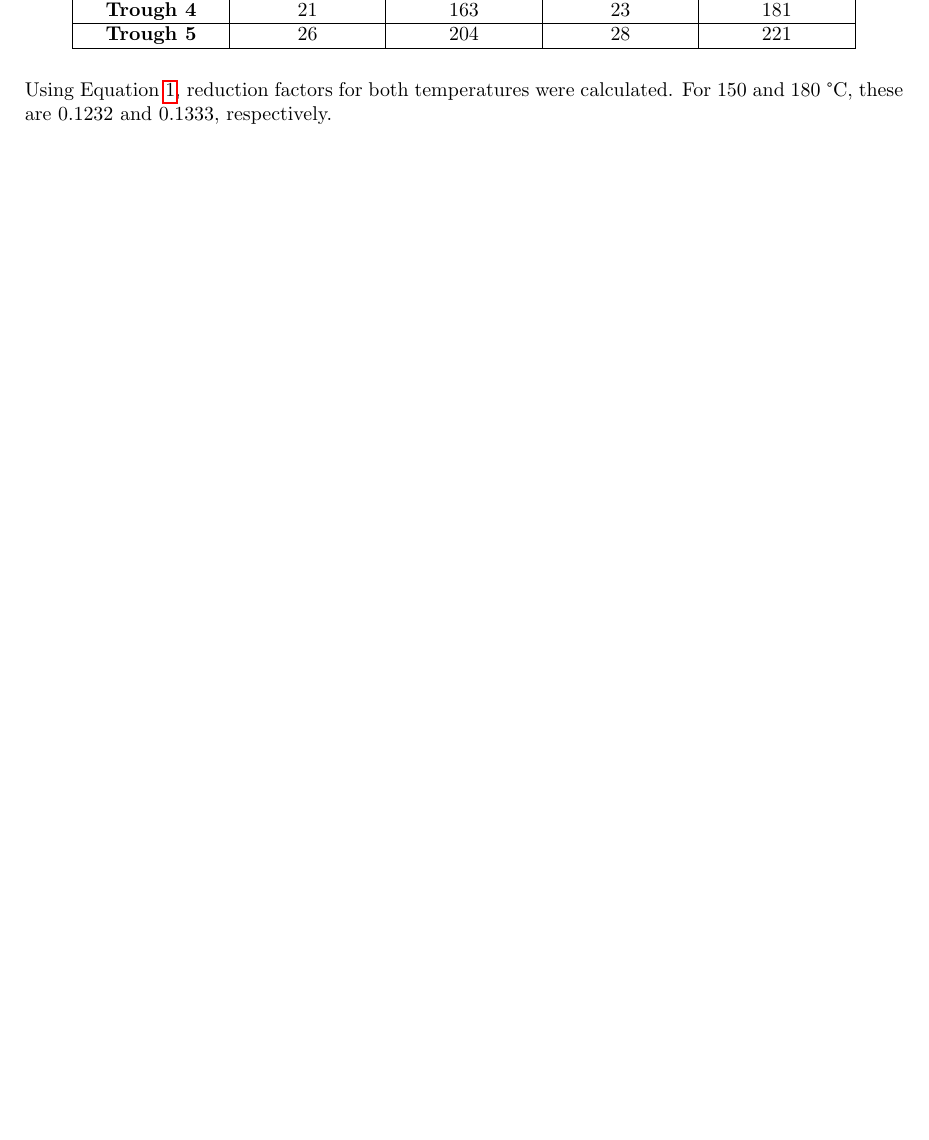
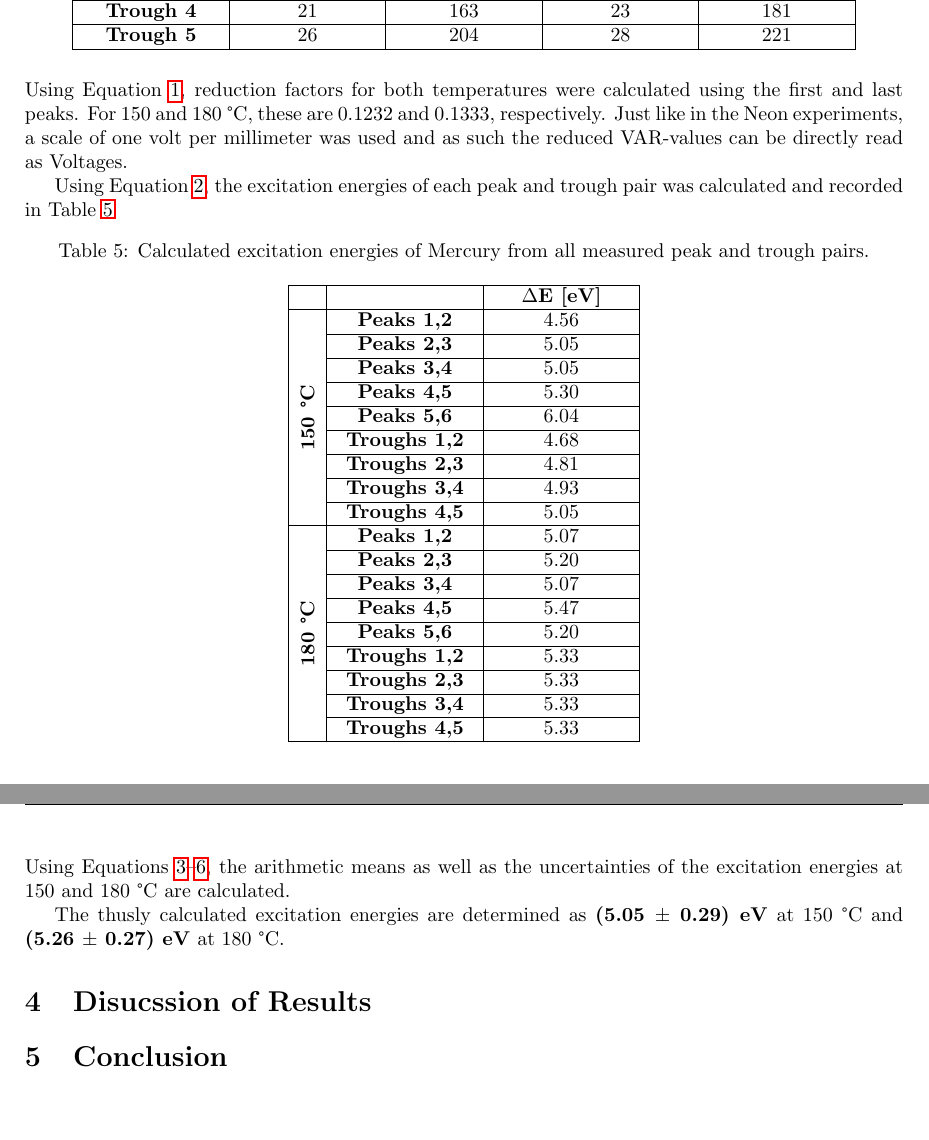
Before and after one commit to FFitsch/P3, a LaTeX document (P3_Franck_Hertz.tex): part of page 6 of 6 before the commit and two parts of pages 6 and 7 of 7 after it, the two joined at a grey line, cut so that both start at the same text, the shorter picture padded with empty space. Compiled offline with pdfLaTeX.

Commit message:
Finish writing Hg part

```diff
--- a/P3_Franck_Hertz.tex
+++ b/P3_Franck_Hertz.tex
@@ -15,6 +15,7 @@
 \usepackage{graphicx}
 \usepackage{float}
 \usepackage[tableposition=top, justification=centering]{caption}
+\usepackage{multirow}
 
 \usepackage{derivative}
 
@@ -277,6 +278,86 @@ Figures \ref{fig_hg_150_CAL} through \ref{fig_hg_180_VAR} show the recorded Fran
     \end{tabular}
 \end{table}
 %
-\noindent Using Equation \ref{eq_reduction_factor}, reduction factors for both temperatures were calculated. For 150 and 180~°C, these are 0.1232 and 0.1333, respectively.
+\noindent Using Equation \ref{eq_reduction_factor}, reduction factors for both temperatures were calculated using the first and last peaks. For 150 and 180~°C, these are 0.1232 and 0.1333, respectively. Just like in the Neon experiments, a scale of one volt per millimeter was used and as such the reduced VAR-values can be directly read as Voltages.
+
+Using Equation \ref{eq_excitation_energy}, the excitation energies of each peak and trough pair was calculated and recorded in Table \ref{tb_hg_excitation_energies}
+%
+\begin{table}[H]
+    \centering
+    \caption{Calculated excitation energies of Mercury from all measured peak and trough pairs.}
+    \label{tb_hg_excitation_energies}
+    \begin{tabular}{
+      |c
+      |>{\centering\arraybackslash}m{0.15\textwidth}
+      |>{\centering\arraybackslash}m{0.15\textwidth}
+      |}
+        \hline
+         & & \textbf{\(\Delta\)E [eV]}
+        \\
+        \hline
+        \multirow{9}{*}{\rotatebox[origin=c]{90}{\textbf{150~°C}}} & \textbf{Peaks 1,2} & 4.56
+        \\
+        \cline{2-3}
+         & \textbf{Peaks 2,3} & 5.05
+        \\
+        \cline{2-3}
+         & \textbf{Peaks 3,4} & 5.05
+        \\
+        \cline{2-3}
+         & \textbf{Peaks 4,5} & 5.30
+        \\
+        \cline{2-3}
+         & \textbf{Peaks 5,6} & 6.04
+        \\
+        \cline{2-3}
+         & \textbf{Troughs 1,2} & 4.68
+        \\
+        \cline{2-3}
+         & \textbf{Troughs 2,3} & 4.81
+        \\
+        \cline{2-3}
+         & \textbf{Troughs 3,4} & 4.93
+        \\
+        \cline{2-3}
+         & \textbf{Troughs 4,5} & 5.05
+        \\
+        \hline
+        \multirow{9}{*}{\rotatebox[origin=c]{90}{\textbf{180~°C}}} & \textbf{Peaks 1,2} & 5.07
+        \\
+        \cline{2-3}
+         & \textbf{Peaks 2,3} & 5.20
+        \\
+        \cline{2-3}
+         & \textbf{Peaks 3,4} & 5.07
+        \\
+        \cline{2-3}
+         & \textbf{Peaks 4,5} & 5.47
+        \\
+        \cline{2-3}
+         & \textbf{Peaks 5,6} & 5.20
+        \\
+        \cline{2-3}
+         & \textbf{Troughs 1,2} & 5.33
+        \\
+        \cline{2-3}
+         & \textbf{Troughs 2,3} & 5.33
+        \\
+        \cline{2-3}
+         & \textbf{Troughs 3,4} & 5.33
+        \\
+        \cline{2-3}
+         & \textbf{Troughs 4,5} & 5.33
+        \\
+        \hline
+    \end{tabular}
+\end{table}
+%
+\noindent Using Equations \ref{eq_arithmetic_mean}\textendash\ref{eq_total_uncertainty}, the arithmetic means as well as the uncertainties of the excitation energies at 150 and 180~°C are calculated.
+
+The thusly calculated excitation energies are determined as \textbf{(5.05~\(\pm\)~0.29)~eV} at 150~°C and \textbf{(5.26~\(\pm\)~0.27)~eV} at 180~°C.
+
+\section{Disucssion of Results}
+
+\section{Conclusion}
 
 \end{document}
```
Also changed, not shown: P3_Franck_Hertz.pdf, P3_Franck_Hertz.tex (20 more changed lines).
